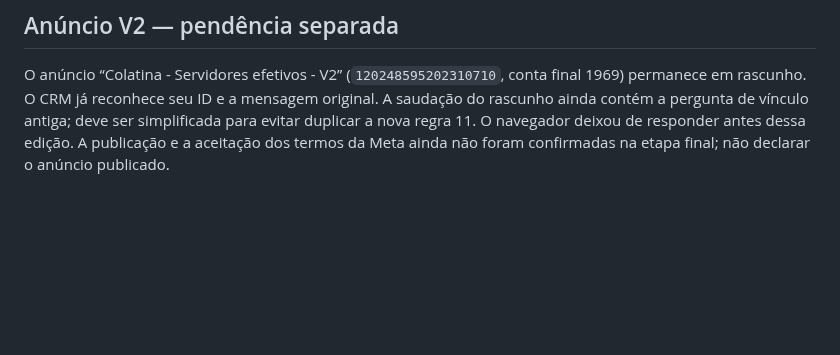
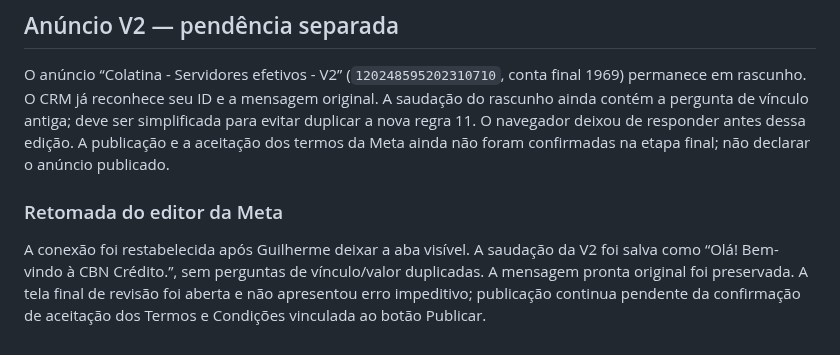
Before and after one commit to Sholdam/cbn, a Markdown page: docs/CRM_COLATINA_CADASTRO_ETIQUETAS_2026-10-19.md, the part around the change. GitHub-like rendering; blank space fills up the shorter version.

Commit message:
Record final ad greeting aligned with CRM intake

```diff
--- a/docs/CRM_COLATINA_CADASTRO_ETIQUETAS_2026-10-19.md
+++ b/docs/CRM_COLATINA_CADASTRO_ETIQUETAS_2026-10-19.md
@@ -115,3 +115,7 @@ em `/opt/cbn/builds/crm-leads-20261019/before-runtime-*` e `/var/lib/cbn-assets/
 ## Anúncio V2 — pendência separada
 
 O anúncio “Colatina - Servidores efetivos - V2” (`120248595202310710`, conta final 1969) permanece em rascunho. O CRM já reconhece seu ID e a mensagem original. A saudação do rascunho ainda contém a pergunta de vínculo antiga; deve ser simplificada para evitar duplicar a nova regra 11. O navegador deixou de responder antes dessa edição. A publicação e a aceitação dos termos da Meta ainda não foram confirmadas na etapa final; não declarar o anúncio publicado.
+
+### Retomada do editor da Meta
+
+A conexão foi restabelecida após Guilherme deixar a aba visível. A saudação da V2 foi salva como “Olá! Bem-vindo à CBN Crédito.”, sem perguntas de vínculo/valor duplicadas. A mensagem pronta original foi preservada. A tela final de revisão foi aberta e não apresentou erro impeditivo; publicação continua pendente da confirmação de aceitação dos Termos e Condições vinculada ao botão Publicar.
```
